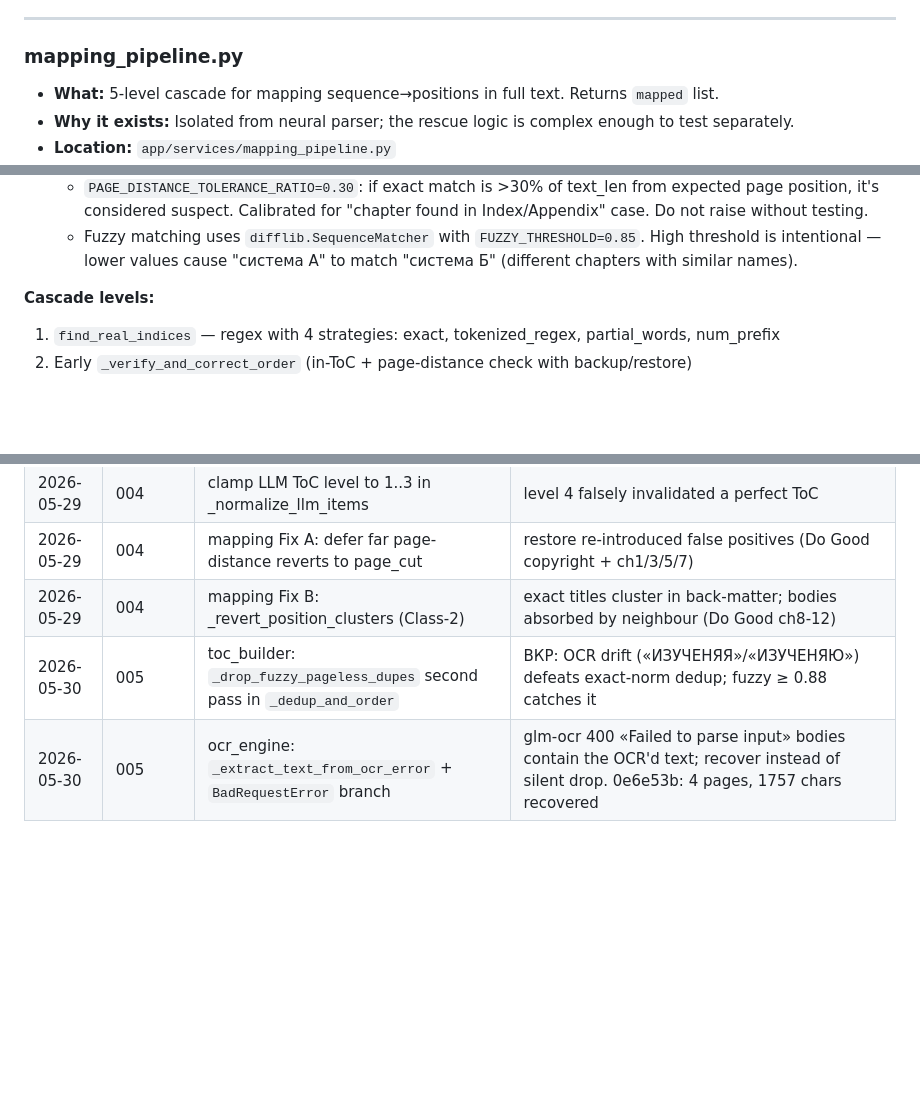
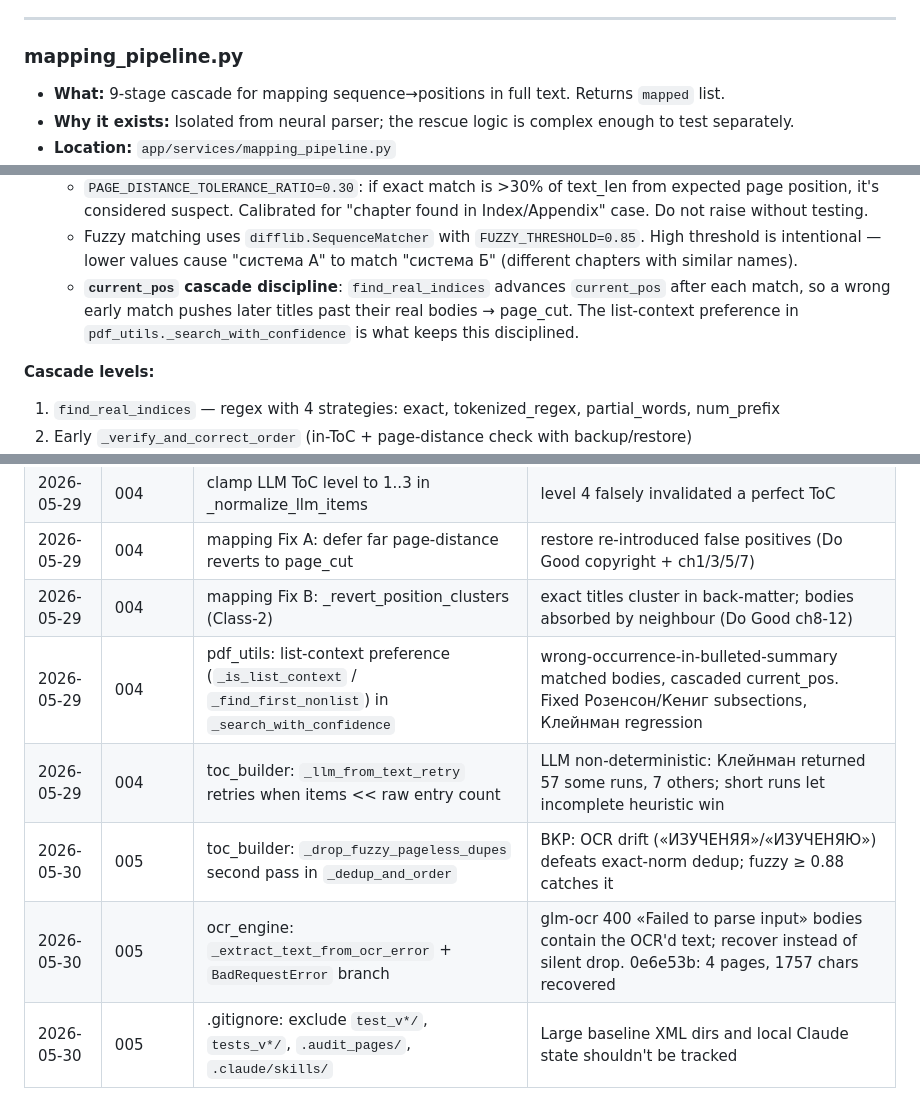
Before and after one commit to GNAVA4/book-analyzer, a Markdown page: .project-brain/architecture.md, 3 parts joined by grey strips. GitHub-like rendering; blank space fills up the shorter version.

```diff
--- a/.project-brain/architecture.md
+++ b/.project-brain/architecture.md
@@ -97,7 +97,7 @@ are invoked SEQUENTIALLY (GPU ≤90%). `_llm_from_text_retry` retries up to 3×
 ---
 
 ### mapping_pipeline.py
-- **What:** 5-level cascade for mapping sequence→positions in full text. Returns `mapped` list.
+- **What:** 9-stage cascade for mapping sequence→positions in full text. Returns `mapped` list.
 - **Why it exists:** Isolated from neural parser; the rescue logic is complex enough to test separately.
 - **Location:** `app/services/mapping_pipeline.py`
 - **Key files:** same
@@ -120,6 +120,9 @@ are invoked SEQUENTIALLY (GPU ≤90%). `_llm_from_text_retry` retries up to 3×
     it's considered suspect. Calibrated for "chapter found in Index/Appendix" case. Do not raise without testing.
   - Fuzzy matching uses `difflib.SequenceMatcher` with `FUZZY_THRESHOLD=0.85`. High threshold is intentional —
     lower values cause "система А" to match "система Б" (different chapters with similar names).
+  - **`current_pos` cascade discipline**: `find_real_indices` advances `current_pos` after each
+    match, so a wrong early match pushes later titles past their real bodies → page_cut. The
+    list-context preference in `pdf_utils._search_with_confidence` is what keeps this disciplined.
 
 **Cascade levels:**
 1. `find_real_indices` — regex with 4 strategies: exact, tokenized_regex, partial_words, num_prefix
@@ -356,5 +394,8 @@ _Append only. Never delete entries._
 | 2026-05-29 | 004 | clamp LLM ToC level to 1..3 in _normalize_llm_items | level 4 falsely invalidated a perfect ToC |
 | 2026-05-29 | 004 | mapping Fix A: defer far page-distance reverts to page_cut | restore re-introduced false positives (Do Good copyright + ch1/3/5/7) |
 | 2026-05-29 | 004 | mapping Fix B: _revert_position_clusters (Class-2) | exact titles cluster in back-matter; bodies absorbed by neighbour (Do Good ch8-12) |
+| 2026-05-29 | 004 | pdf_utils: list-context preference (`_is_list_context` / `_find_first_nonlist`) in `_search_with_confidence` | wrong-occurrence-in-bulleted-summary matched bodies, cascaded current_pos. Fixed Розенсон/Кениг subsections, Клейнман regression |
+| 2026-05-29 | 004 | toc_builder: `_llm_from_text_retry` retries when items << raw entry count | LLM non-deterministic: Клейнман returned 57 some runs, 7 others; short runs let incomplete heuristic win |
 | 2026-05-30 | 005 | toc_builder: `_drop_fuzzy_pageless_dupes` second pass in `_dedup_and_order` | ВКР: OCR drift («ИЗУЧЕНЯЯ»/«ИЗУЧЕНЯЮ») defeats exact-norm dedup; fuzzy ≥ 0.88 catches it |
 | 2026-05-30 | 005 | ocr_engine: `_extract_text_from_ocr_error` + `BadRequestError` branch | glm-ocr 400 «Failed to parse input» bodies contain the OCR'd text; recover instead of silent drop. 0e6e53b: 4 pages, 1757 chars recovered |
+| 2026-05-30 | 005 | .gitignore: exclude `test_v*/`, `tests_v*/`, `.audit_pages/`, `.claude/skills/` | Large baseline XML dirs and local Claude state shouldn't be tracked |
```
Also changed, not shown: other parts of .project-brain/architecture.md (+40 -5 lines).
